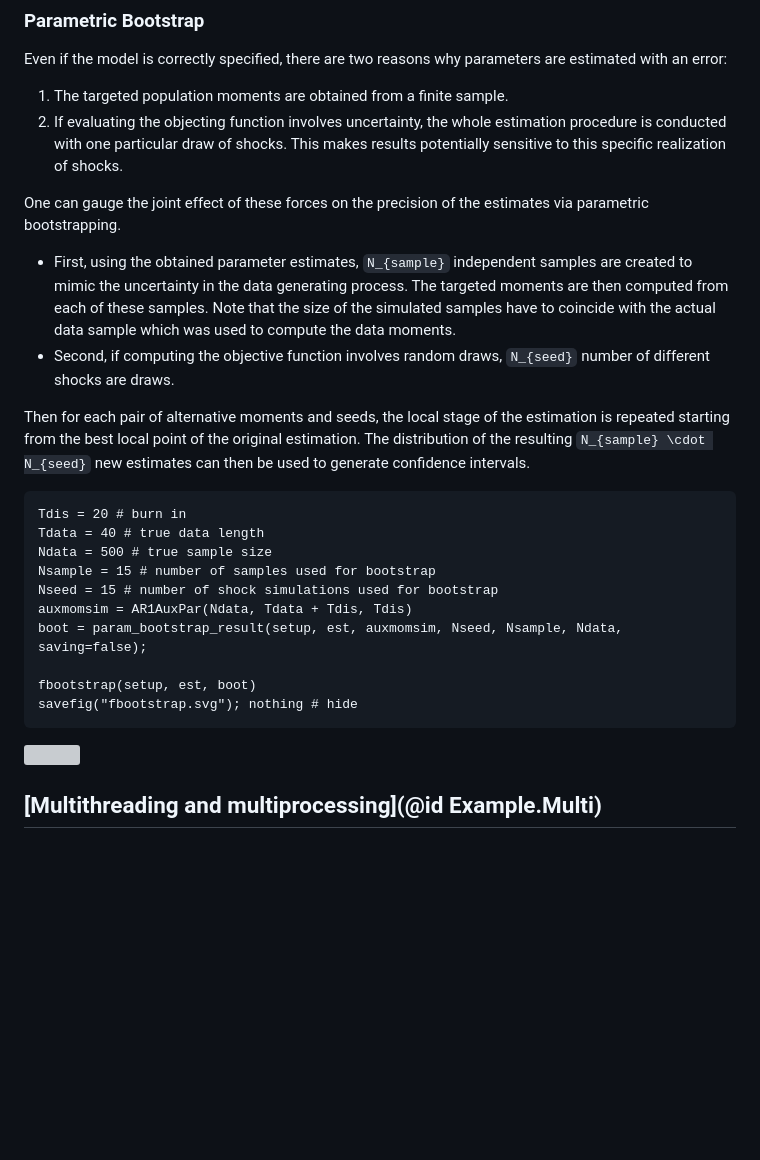
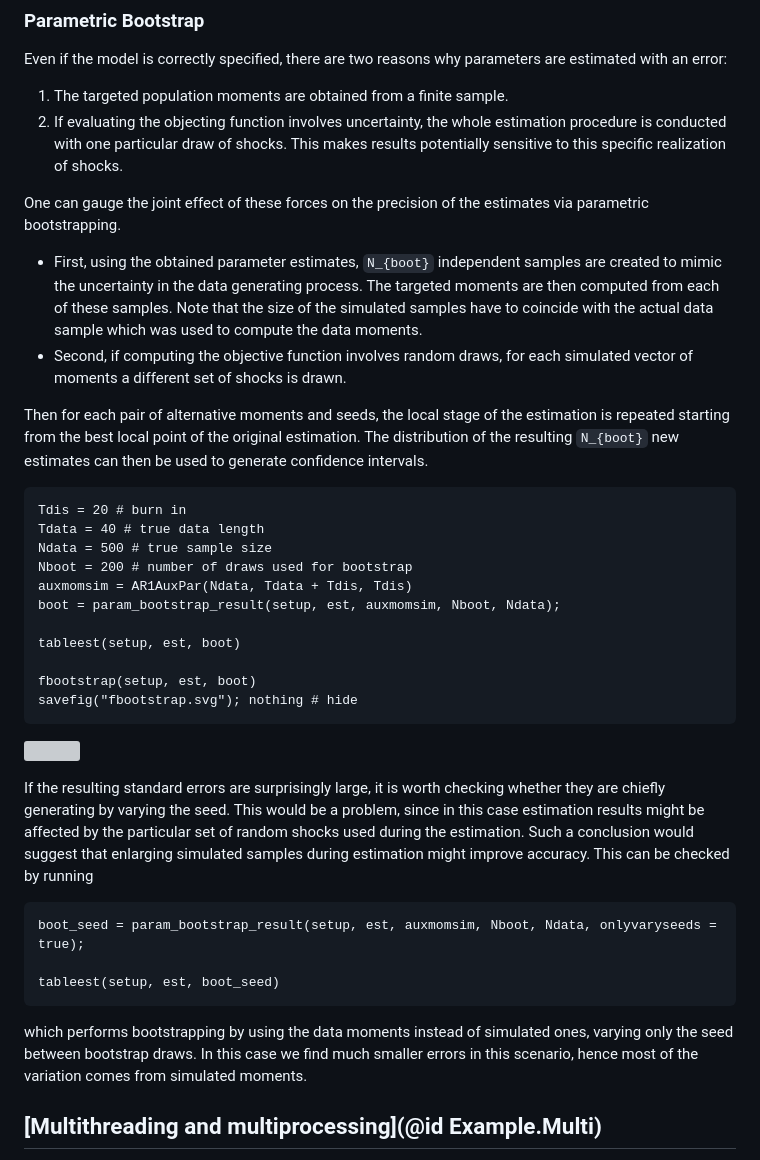
Before and after one commit to ZoltanRacz/MomentMatching.jl, a Markdown page: docs/src/examples.md, the part around the change. Drawn GitHub-style; blank space fills up the shorter version; grey boxes are pictures that could not be loaded.

````diff
--- a/docs/src/examples.md
+++ b/docs/src/examples.md
@@ -274,24 +274,33 @@ Even if the model is correctly specified, there are two reasons why parameters a
 2. If evaluating the objecting function involves uncertainty, the whole estimation procedure is conducted with one particular draw of shocks. This makes results potentially sensitive to this specific realization of shocks.
 
 One can gauge the joint effect of these forces on the precision of the estimates via parametric bootstrapping.
- - First, using the obtained parameter estimates, ``N_{sample}`` independent samples are created to mimic the uncertainty in the data generating process. The targeted moments are then computed from each of these samples. Note that the size of the simulated samples have to coincide with the actual data sample which was used to compute the data moments.
-  - Second, if computing the objective function involves random draws, ``N_{seed}`` number of different shocks are draws.
+ - First, using the obtained parameter estimates, ``N_{boot}`` independent samples are created to mimic the uncertainty in the data generating process. The targeted moments are then computed from each of these samples. Note that the size of the simulated samples have to coincide with the actual data sample which was used to compute the data moments.
+  - Second, if computing the objective function involves random draws, for each simulated vector of moments a different set of shocks is drawn.
 
-Then for each pair of alternative moments and seeds, the local stage of the estimation is repeated starting from the best local point of the original estimation. The distribution of the resulting ``N_{sample} \cdot N_{seed}`` new estimates can then be used to generate confidence intervals.
+Then for each pair of alternative moments and seeds, the local stage of the estimation is repeated starting from the best local point of the original estimation. The distribution of the resulting ``N_{boot}`` new estimates can then be used to generate confidence intervals.
 
 ```@example
 Tdis = 20 # burn in
 Tdata = 40 # true data length
 Ndata = 500 # true sample size
-Nsample = 15 # number of samples used for bootstrap
-Nseed = 15 # number of shock simulations used for bootstrap
+Nboot = 200 # number of draws used for bootstrap
 auxmomsim = AR1AuxPar(Ndata, Tdata + Tdis, Tdis)
-boot = param_bootstrap_result(setup, est, auxmomsim, Nseed, Nsample, Ndata, saving=false);
+boot = param_bootstrap_result(setup, est, auxmomsim, Nboot, Ndata);
+
+tableest(setup, est, boot)
 
 fbootstrap(setup, est, boot)
 savefig("fbootstrap.svg"); nothing # hide
 ```
 ![](fbootstrap.svg)
+
+If the resulting standard errors are surprisingly large, it is worth checking whether they are chiefly generating by varying the seed. This would be a problem, since in this case estimation results might be affected by the particular set of random shocks used during the estimation. Such a conclusion would suggest that enlarging simulated samples during estimation might improve accuracy. This can be checked by running
+```@example
+boot_seed = param_bootstrap_result(setup, est, auxmomsim, Nboot, Ndata, onlyvaryseeds = true);
+
+tableest(setup, est, boot_seed)
+```
+which performs bootstrapping by using the data moments instead of simulated ones, varying only the seed between bootstrap draws. In this case we find much smaller errors in this scenario, hence most of the variation comes from simulated moments.
 
 ## [Multithreading and multiprocessing](@id Example.Multi)
 The global and local phases of the estimation procedure require evaluating the objective function at many points of the parameter space. In our package this task can be parallelized with multithreading (`Threads` module, distributes across cores within a process), multiprocessing (`Distributed` module, distributes across different processes) and/or a combination of the two (distributes across different processes and then across the cores within a process) by appropriately setting the structure `ComputationSettings`. To apply some given computational settings, one just need to pass it to the `estimation` function with the keyword argument `cs`. We describe below how to do this locally on one's computer and on a cluster.
````
